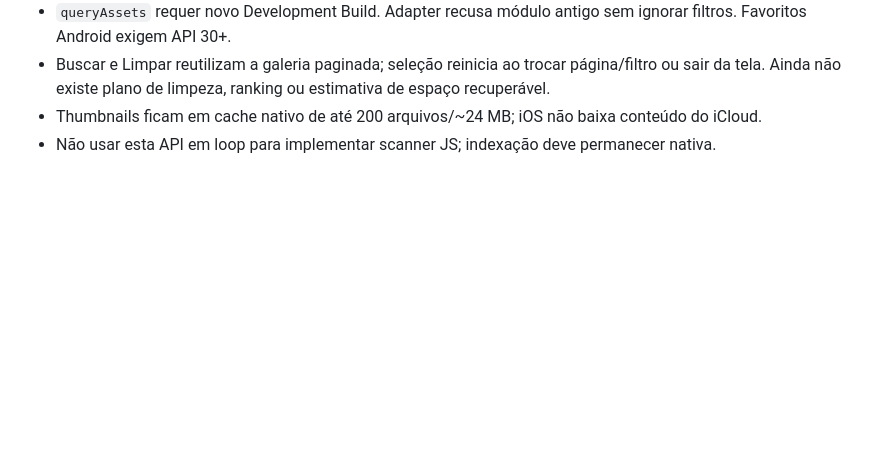
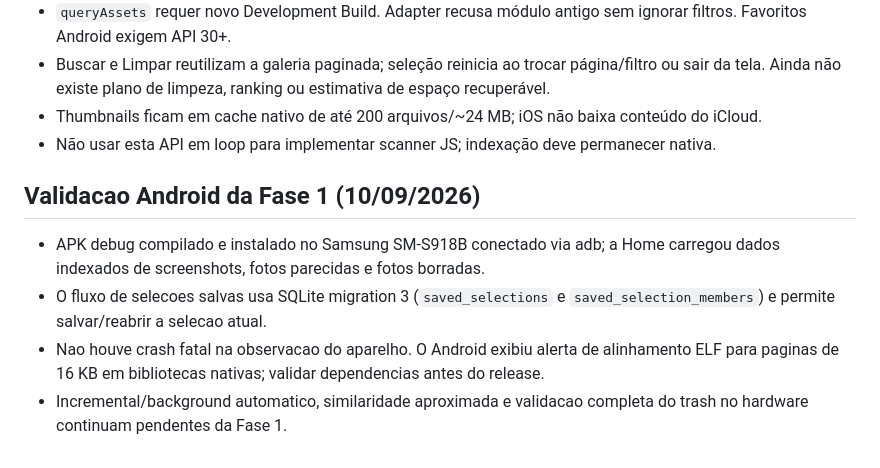
Before and after one commit to evanderdev/seleva-ai, a Markdown page: MEMORY.md, the part around the change. Drawn GitHub-style; blank space fills up the shorter version.

Commit message:
feat(start): refactor

```diff
--- a/MEMORY.md
+++ b/MEMORY.md
@@ -155,3 +155,10 @@ O APK anterior falhava antes do JavaScript porque `expo.modules.ExpoModulesPacka
 - Buscar e Limpar reutilizam a galeria paginada; seleção reinicia ao trocar página/filtro ou sair da tela. Ainda não existe plano de limpeza, ranking ou estimativa de espaço recuperável.
 - Thumbnails ficam em cache nativo de até 200 arquivos/~24 MB; iOS não baixa conteúdo do iCloud.
 - Não usar esta API em loop para implementar scanner JS; indexação deve permanecer nativa.
+
+## Validacao Android da Fase 1 (10/09/2026)
+
+- APK debug compilado e instalado no Samsung SM-S918B conectado via adb; a Home carregou dados indexados de screenshots, fotos parecidas e fotos borradas.
+- O fluxo de selecoes salvas usa SQLite migration 3 (`saved_selections` e `saved_selection_members`) e permite salvar/reabrir a selecao atual.
+- Nao houve crash fatal na observacao do aparelho. O Android exibiu alerta de alinhamento ELF para paginas de 16 KB em bibliotecas nativas; validar dependencias antes do release.
+- Incremental/background automatico, similaridade aproximada e validacao completa do trash no hardware continuam pendentes da Fase 1.
```
